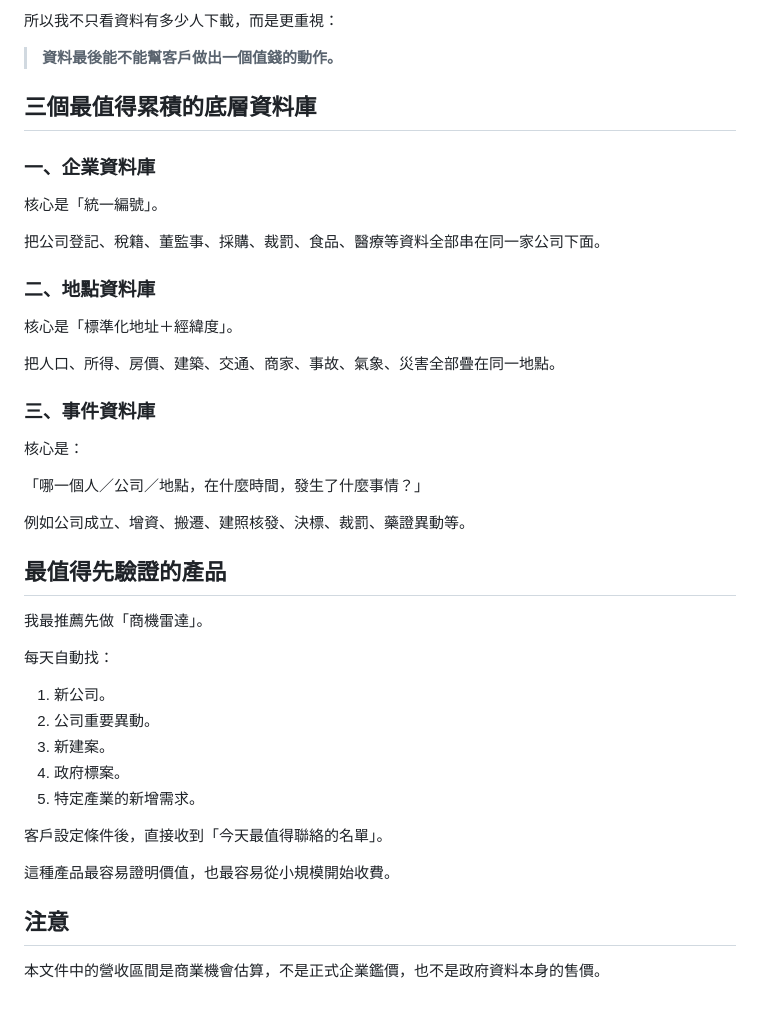
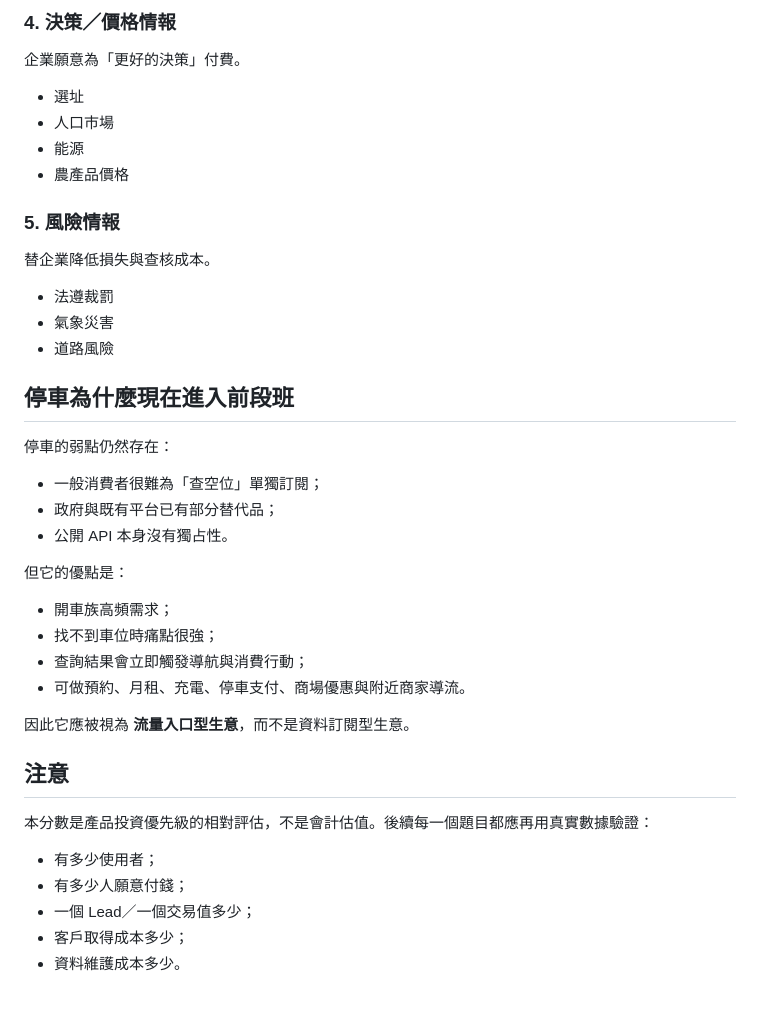
Before and after one commit to hub-google/OpenData, a Markdown page: 商業價值總覽.md, the part around one of its changes. Rendered like a GitHub page.

```diff
--- a/商業價值總覽.md
+++ b/商業價值總覽.md
@@ -43,42 +63,37 @@
 
-所以我不只看資料有多少人下載，而是更重視：
+### 4. 決策／價格情報
+企業願意為「更好的決策」付費。
+- 選址
+- 人口市場
+- 能源
+- 農產品價格
 
-> **資料最後能不能幫客戶做出一個值錢的動作。**
+### 5. 風險情報
+替企業降低損失與查核成本。
+- 法遵裁罰
+- 氣象災害
+- 道路風險
 
-## 三個最值得累積的底層資料庫
+## 停車為什麼現在進入前段班
 
-### 一、企業資料庫
-核心是「統一編號」。
+停車的弱點仍然存在：
+- 一般消費者很難為「查空位」單獨訂閱；
+- 政府與既有平台已有部分替代品；
+- 公開 API 本身沒有獨占性。
 
-把公司登記、稅籍、董監事、採購、裁罰、食品、醫療等資料全部串在同一家公司下面。
+但它的優點是：
+- 開車族高頻需求；
+- 找不到車位時痛點很強；
+- 查詢結果會立即觸發導航與消費行動；
+- 可做預約、月租、充電、停車支付、商場優惠與附近商家導流。
 
-### 二、地點資料庫
-核心是「標準化地址＋經緯度」。
-
-把人口、所得、房價、建築、交通、商家、事故、氣象、災害全部疊在同一地點。
-
-### 三、事件資料庫
-核心是：
-
-「哪一個人／公司／地點，在什麼時間，發生了什麼事情？」
-
-例如公司成立、增資、搬遷、建照核發、決標、裁罰、藥證異動等。
-
-## 最值得先驗證的產品
-
-我最推薦先做「商機雷達」。
-
-每天自動找：
-1. 新公司。
-2. 公司重要異動。
-3. 新建案。
-4. 政府標案。
-5. 特定產業的新增需求。
-
-客戶設定條件後，直接收到「今天最值得聯絡的名單」。
-
-這種產品最容易證明價值，也最容易從小規模開始收費。
+因此它應被視為 **流量入口型生意**，而不是資料訂閱型生意。
 
 ## 注意
 
-本文件中的營收區間是商業機會估算，不是正式企業鑑價，也不是政府資料本身的售價。
+本分數是產品投資優先級的相對評估，不是會計估值。後續每一個題目都應再用真實數據驗證：
+- 有多少使用者；
+- 有多少人願意付錢；
+- 一個 Lead／一個交易值多少；
+- 客戶取得成本多少；
+- 資料維護成本多少。
```
Also changed, not shown: other parts of 商業價值總覽.md (+49 -29 lines).
